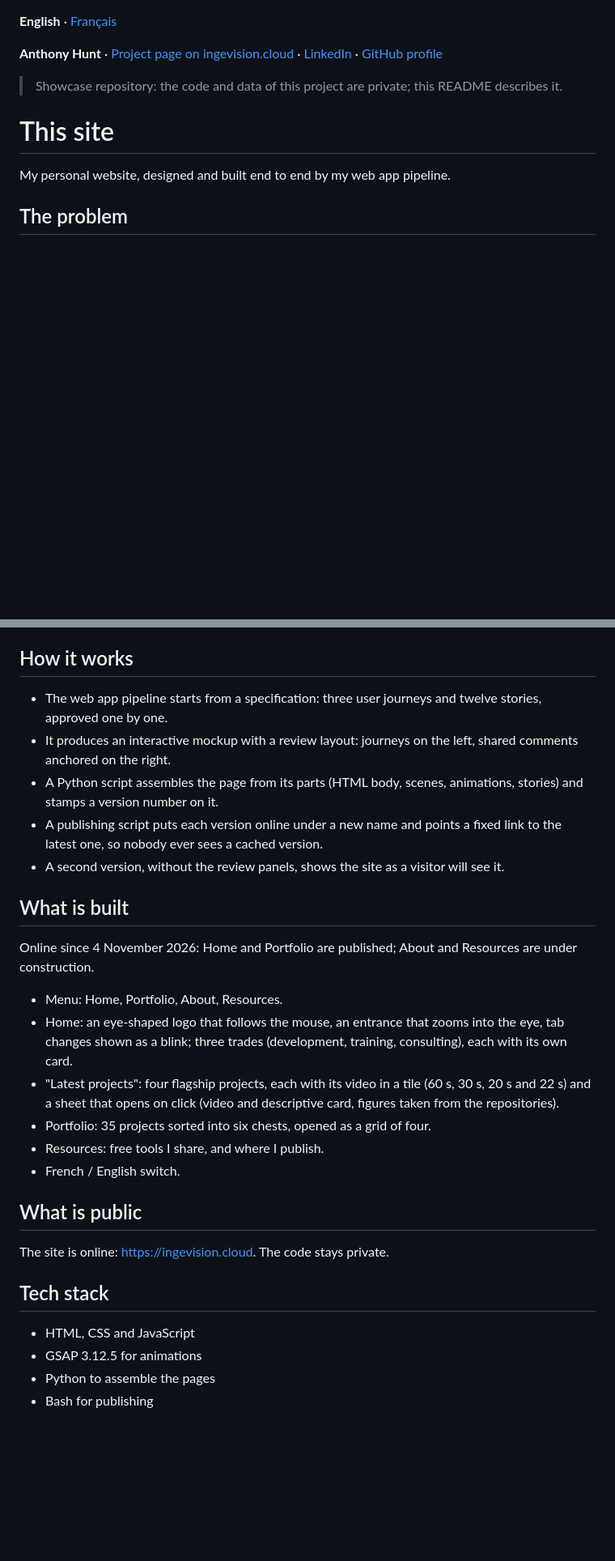
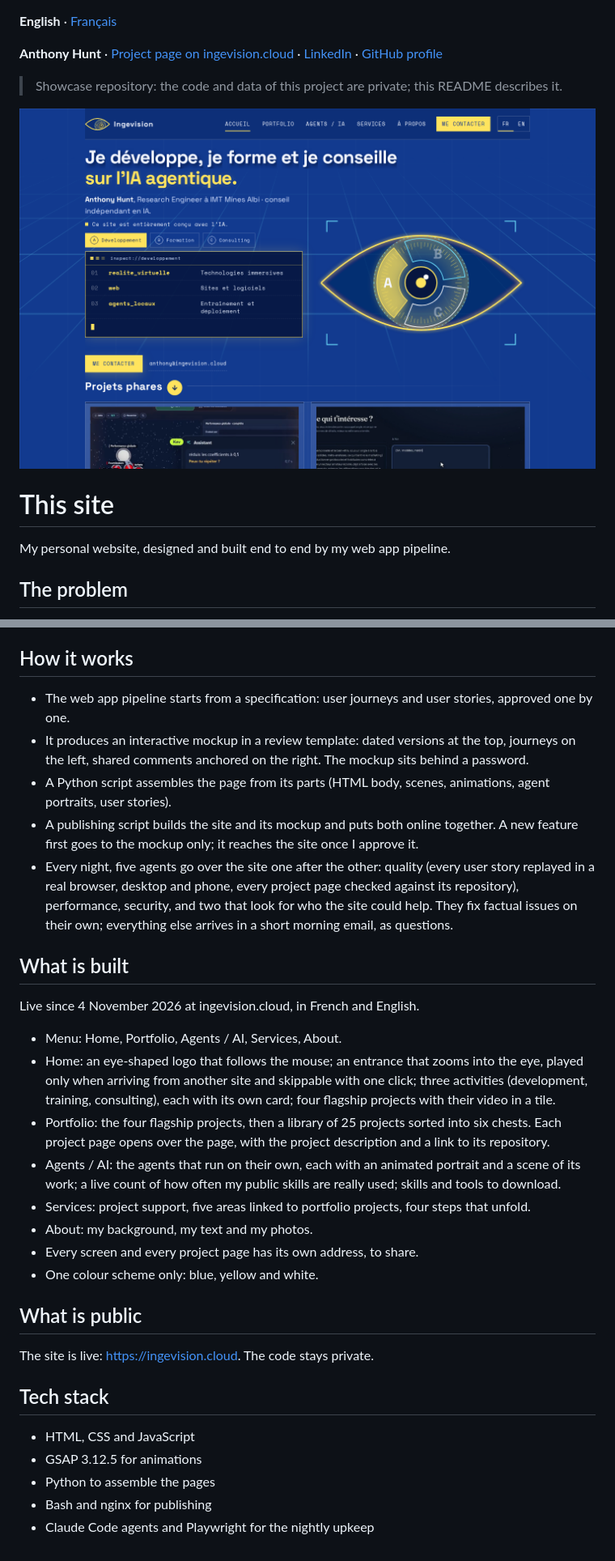
Before and after one commit to anthohunt/ce-site-showcase, a Markdown page: README.md, 2 parts joined by grey strips. Shown at 81% size. GitHub-like rendering; pictures changed too: accueil.png (added); blank space fills up the shorter version.

```diff
--- a/README.md
+++ b/README.md
@@ -3,6 +3,8 @@
 **Anthony Hunt** · [Project page on ingevision.cloud](https://ingevision.cloud/?lang=en&p=ce-site) · [LinkedIn](https://www.linkedin.com/in/anthony-hunt-3948a9196) · [GitHub profile](https://github.com/anthohunt)
 
 > Showcase repository: the code and data of this project are private; this README describes it.
+
+![Home page of ingevision.cloud](accueil.png)
 
 # This site
 
@@ -14,30 +16,33 @@ I want a visitor to understand in ten seconds what I can do: AI agents running i
 
 ## How it works
 
-- The web app pipeline starts from a specification: three user journeys and twelve stories, approved one by one.
-- It produces an interactive mockup with a review layout: journeys on the left, shared comments anchored on the right.
-- A Python script assembles the page from its parts (HTML body, scenes, animations, stories) and stamps a version number on it.
-- A publishing script puts each version online under a new name and points a fixed link to the latest one, so nobody ever sees a cached version.
-- A second version, without the review panels, shows the site as a visitor will see it.
+- The web app pipeline starts from a specification: user journeys and user stories, approved one by one.
+- It produces an interactive mockup in a review template: dated versions at the top, journeys on the left, shared comments anchored on the right. The mockup sits behind a password.
+- A Python script assembles the page from its parts (HTML body, scenes, animations, agent portraits, user stories).
+- A publishing script builds the site and its mockup and puts both online together. A new feature first goes to the mockup only; it reaches the site once I approve it.
+- Every night, five agents go over the site one after the other: quality (every user story replayed in a real browser, desktop and phone, every project page checked against its repository), performance, security, and two that look for who the site could help. They fix factual issues on their own; everything else arrives in a short morning email, as questions.
 
 ## What is built
 
-Online since 4 November 2026: Home and Portfolio are published; About and Resources are under construction.
+Live since 4 November 2026 at ingevision.cloud, in French and English.
 
-- Menu: Home, Portfolio, About, Resources.
-- Home: an eye-shaped logo that follows the mouse, an entrance that zooms into the eye, tab changes shown as a blink; three trades (development, training, consulting), each with its own card.
-- "Latest projects": four flagship projects, each with its video in a tile (60 s, 30 s, 20 s and 22 s) and a sheet that opens on click (video and descriptive card, figures taken from the repositories).
-- Portfolio: 35 projects sorted into six chests, opened as a grid of four.
-- Resources: free tools I share, and where I publish.
-- French / English switch.
+- Menu: Home, Portfolio, Agents / AI, Services, About.
+- Home: an eye-shaped logo that follows the mouse; an entrance that zooms into the eye, played only when arriving from another site and skippable with one click; three activities (development, training, consulting), each with its own card; four flagship projects with their video in a tile.
+- Portfolio: the four flagship projects, then a library of 25 projects sorted into six chests. Each project page opens over the page, with the project description and a link to its repository.
+- Agents / AI: the agents that run on their own, each with an animated portrait and a scene of its work; a live count of how often my public skills are really used; skills and tools to download.
+- Services: project support, five areas linked to portfolio projects, four steps that unfold.
+- About: my background, my text and my photos.
+- Every screen and every project page has its own address, to share.
+- One colour scheme only: blue, yellow and white.
 
 ## What is public
 
-The site is online: <https://ingevision.cloud>. The code stays private.
+The site is live: <https://ingevision.cloud>. The code stays private.
 
 ## Tech stack
 
 - HTML, CSS and JavaScript
 - GSAP 3.12.5 for animations
 - Python to assemble the pages
-- Bash for publishing
+- Bash and nginx for publishing
+- Claude Code agents and Playwright for the nightly upkeep
```
Also changed, not shown: README.fr.md (+18 -13 lines).
